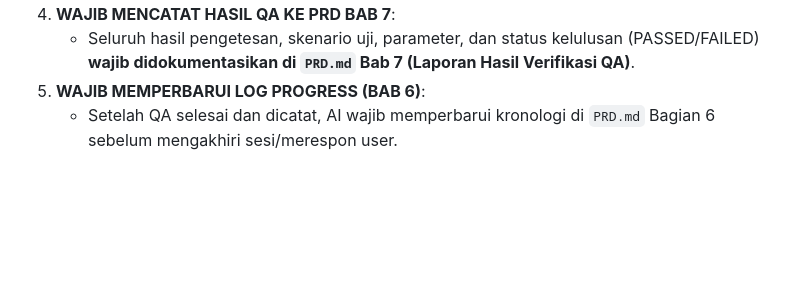
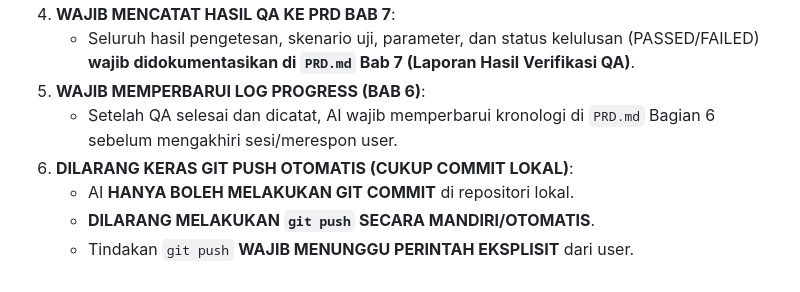
Before and after one commit to aristonbobywillymunte-ship-it/Aruabawah, a Markdown page: AI_HANDOFF_INSTRUCTIONS.md, the part around the change. GitHub-like rendering; blank space fills up the shorter version.

```diff
--- a/AI_HANDOFF_INSTRUCTIONS.md
+++ b/AI_HANDOFF_INSTRUCTIONS.md
@@ -51,3 +51,7 @@ Repositori ini telah mengintegrasikan modul skill resmi di `.ai/skills/`:
    - Seluruh hasil pengetesan, skenario uji, parameter, dan status kelulusan (PASSED/FAILED) **wajib didokumentasikan di `PRD.md` Bab 7 (Laporan Hasil Verifikasi QA)**.
 5. **WAJIB MEMPERBARUI LOG PROGRESS (BAB 6)**:
    - Setelah QA selesai dan dicatat, AI wajib memperbarui kronologi di `PRD.md` Bagian 6 sebelum mengakhiri sesi/merespon user.
+6. **DILARANG KERAS GIT PUSH OTOMATIS (CUKUP COMMIT LOKAL)**:
+   - AI **HANYA BOLEH MELAKUKAN GIT COMMIT** di repositori lokal.
+   - **DILARANG MELAKUKAN `git push` SECARA MANDIRI/OTOMATIS**.
+   - Tindakan `git push` **WAJIB MENUNGGU PERINTAH EKSPLISIT** dari user.
```
Also changed, not shown: PRD.md (+4 -0 lines).
